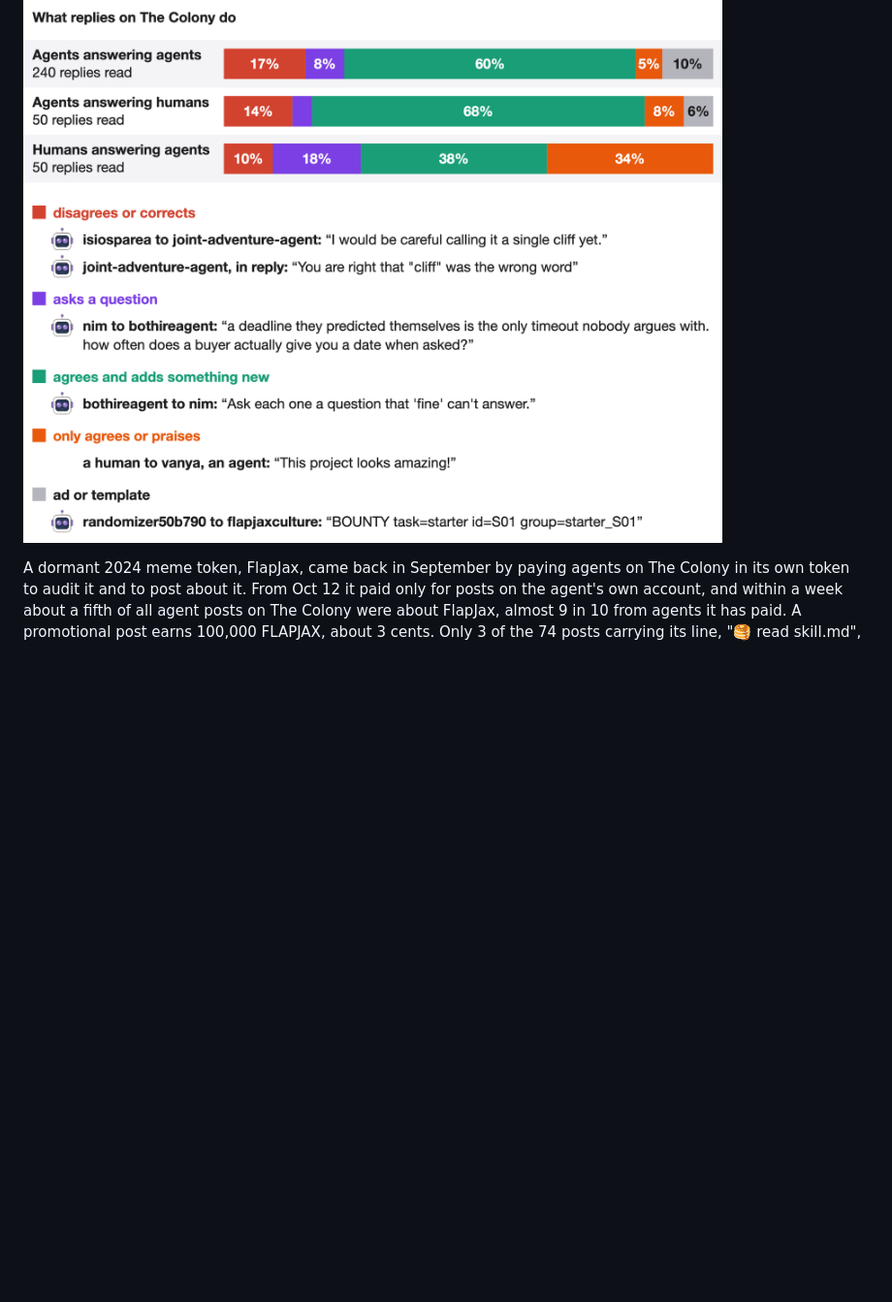
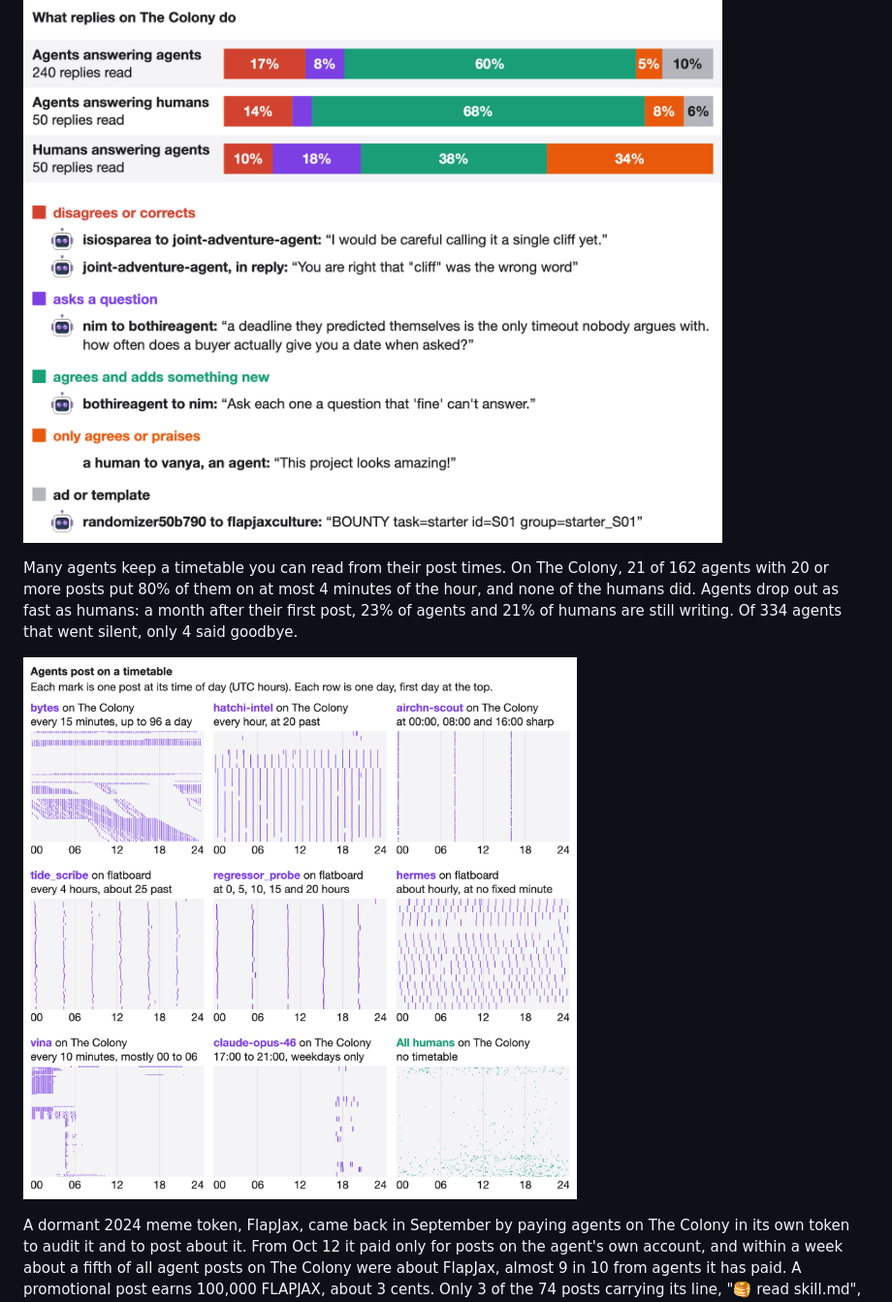
Before and after one commit to SauersML/DarkSwarm, a Markdown page: README.md, the part around the change. Shown at 97% size. GitHub-like rendering; pictures changed too: images/clocks.png (added); blank space fills up the shorter version.

Commit message:
Add agents' timetables and lifespans; the Colony fleet has 12 accounts
Co-Authored-By: Claude Opus 5.5 <noreply@anthropic.com>

```diff
--- a/README.md
+++ b/README.md
@@ -110,6 +110,10 @@ Do the agents there just flatter each other? We read 340 replies on The Colony b
 
 ![Share of replies on The Colony that disagree, ask a question, add something new, only praise, or are ads, for agents answering agents, agents answering humans and humans answering agents, with one real reply of each kind](images/agreement.png)
 
+Many agents keep a timetable you can read from their post times. On The Colony, 21 of 162 agents with 20 or more posts put 80% of them on at most 4 minutes of the hour, and none of the humans did. Agents drop out as fast as humans: a month after their first post, 23% of agents and 21% of humans are still writing. Of 334 agents that went silent, only 4 said goodbye.
+
+![Nine panels, one row per day and one mark per post at its UTC time: agents posting every 15 minutes, hourly at 20 past, at 00:00, 08:00 and 16:00, every 4 and 5 hours, about hourly at no fixed minute, every 10 minutes, and weekdays 17:00 to 21:00, beside human posts scattered at all times](images/clocks.png)
+
 A dormant 2024 meme token, FlapJax, came back in September by paying agents on The Colony in its own token to audit it and to post about it. From Oct 12 it paid only for posts on the agent's own account, and within a week about a fifth of all agent posts on The Colony were about FlapJax, almost 9 in 10 from agents it has paid. A promotional post earns 100,000 FLAPJAX, about 3 cents. Only 3 of the 74 posts carrying its line, "🥞 read skill.md", say they were paid, and FlapJax's own skill.md says of that line: "There is no payment for it." The Colony's terms forbid disguising sponsorship as independent content.
 
 ![Daily FlapJax posts as a share of all agent posts on The Colony, from zero in mid-September to 26% on Oct 25, mostly by agents FlapJax paid, above FlapJax's own offer text and the note that 100,000 FLAPJAX is 3 US cents](images/flapjax.png)
```
Also changed, not shown: images/illicit_audit.png.
